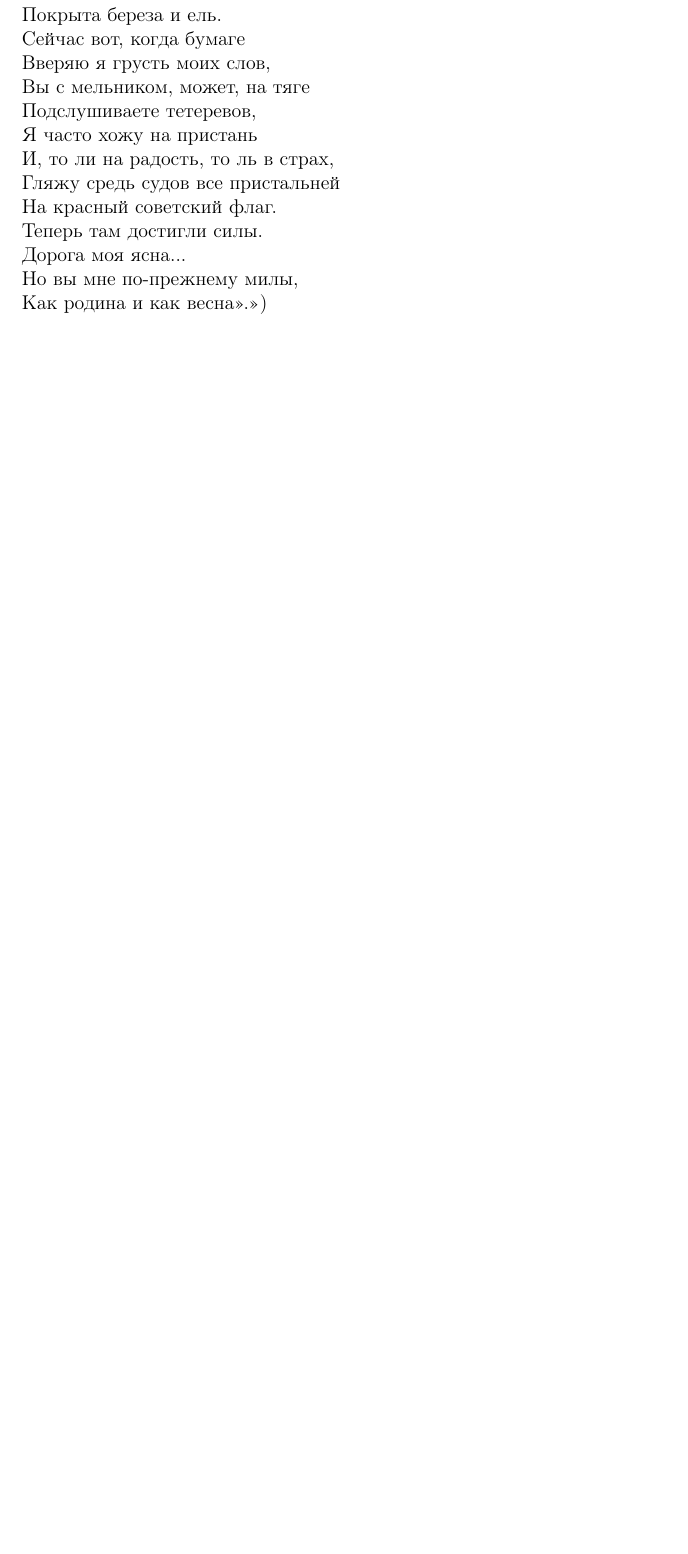
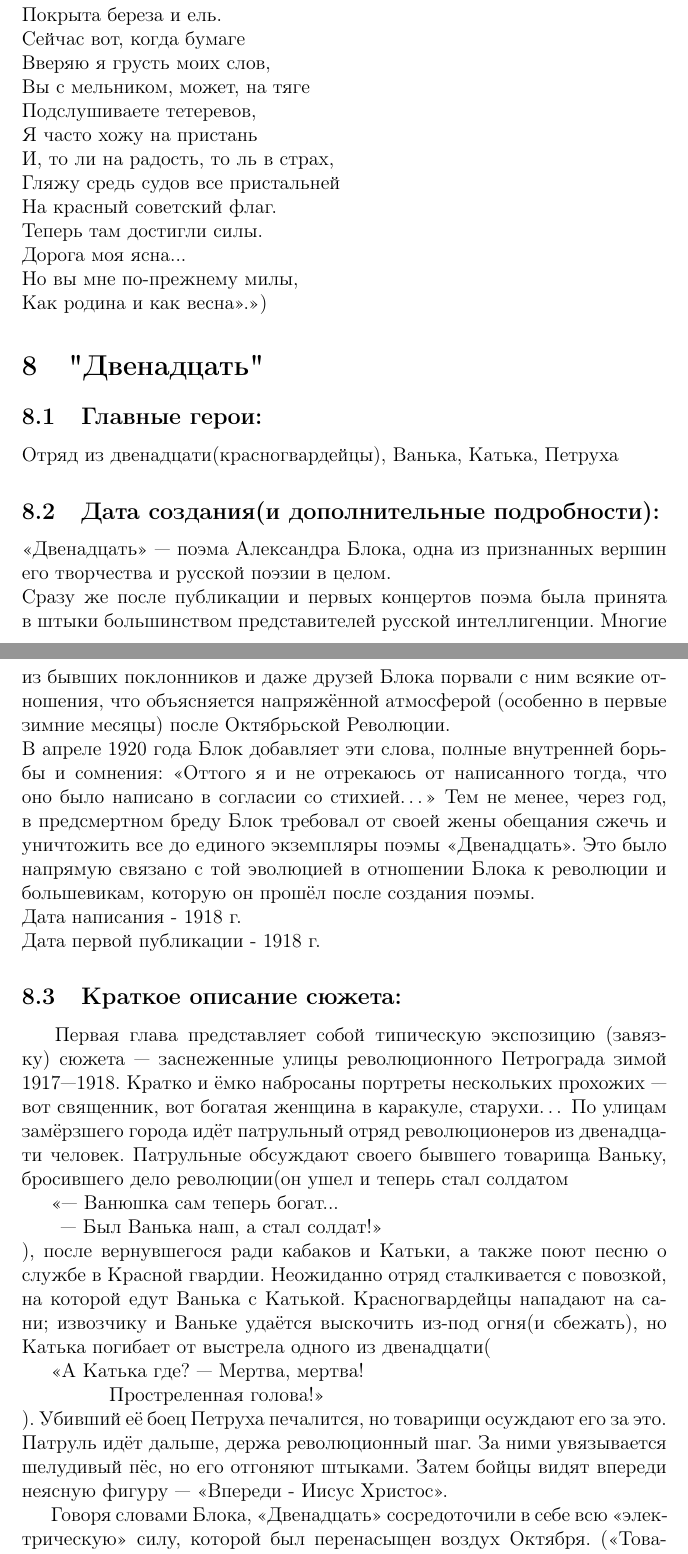
Before and after one commit to AndreyVAAVA/Reader-s_Diary, a LaTeX document (main.tex): part of page 11 of 11 before the commit and two parts of pages 11 and 12 of 12 after it, the two joined at a grey line, cut so that both start at the same text, the shorter picture padded with empty space. Compiled offline with pdfLaTeX.

Commit message:
Twelve Blok

```diff
--- a/main.tex
+++ b/main.tex
@@ -249,4 +246,42 @@
 	\noindent
 	Как родина и как весна».>>)
 
+	\section{"Двенадцать"}
+	\subsection{Главные герои: }
+	Отряд из двенадцати(красногвардейцы), Ванька, Катька, Петруха
+	\subsection{Дата создания(и дополнительные подробности): }
+	«Двенадцать» — поэма Александра Блока, одна из признанных вершин его творчества и русской поэзии в целом.
+
+	\noindent
+	Сразу же после публикации и первых концертов поэма была принята в штыки большинством представителей русской интеллигенции. Многие из бывших поклонников и даже друзей Блока порвали с ним всякие отношения, что объясняется напряжённой атмосферой (особенно в первые зимние месяцы) после Октябрьской Революции.
+
+	\noindent
+	В апреле 1920 года Блок добавляет эти слова, полные внутренней борьбы и сомнения: «Оттого я и не отрекаюсь от написанного тогда, что оно было написано в согласии со стихией…» Тем не менее, через год, в предсмертном бреду Блок требовал от своей жены обещания сжечь и уничтожить все до единого экземпляры поэмы «Двенадцать». Это было напрямую связано с той эволюцией в отношении Блока к революции и большевикам, которую он прошёл после создания поэмы.
+
+	\noindent
+	Дата написания - 1918 г.
+
+	\noindent
+	Дата первой публикации - 1918 г.
+
+	\subsection{Краткое описание сюжета: }
+	\quad \, Первая глава представляет собой типическую экспозицию (завязку) сюжета — заснеженные улицы революционного Петрограда зимой 1917—1918. Кратко и ёмко набросаны портреты нескольких прохожих — вот священник, вот богатая женщина в каракуле, старухи… По улицам замёрзшего города идёт патрульный отряд революционеров из двенадцати человек. Патрульные обсуждают своего бывшего товарища Ваньку, бросившего дело революции(он ушел и теперь стал солдатом
+
+	<<— Ванюшка сам теперь богат...
+
+	\, — Был Ванька наш, а стал солдат!>>
+
+	\noindent
+	), после вернувшегося ради кабаков и Катьки, а также поют песню о службе в Красной гвардии. Неожиданно отряд сталкивается с повозкой, на которой едут Ванька с Катькой. Красногвардейцы нападают на сани; извозчику и Ваньке удаётся выскочить из-под огня(и сбежать), но Катька погибает от выстрела одного из двенадцати(
+
+	<<А Катька где? — Мертва, мертва!
+
+	\quad  \quad \quad Простреленная голова!>>
+
+	\noindent
+	). Убивший её боец Петруха печалится, но товарищи осуждают его за это. Патруль идёт дальше, держа революционный шаг. За ними увязывается шелудивый пёс, но его отгоняют штыками. Затем бойцы видят впереди неясную фигуру — <<Впереди - Иисус Христос>>.
+
+	Говоря словами Блока, «Двенадцать» сосредоточили в себе всю «электрическую» силу, которой был перенасыщен воздух Октября. (<<Товарищ, винтовку держи, не трусь! Пальнём-ка пулей в Святую Русь…>>).
+
+
 \end{document} %Конец текста.
```
Also changed, not shown: main.tex (3 more changed lines).
